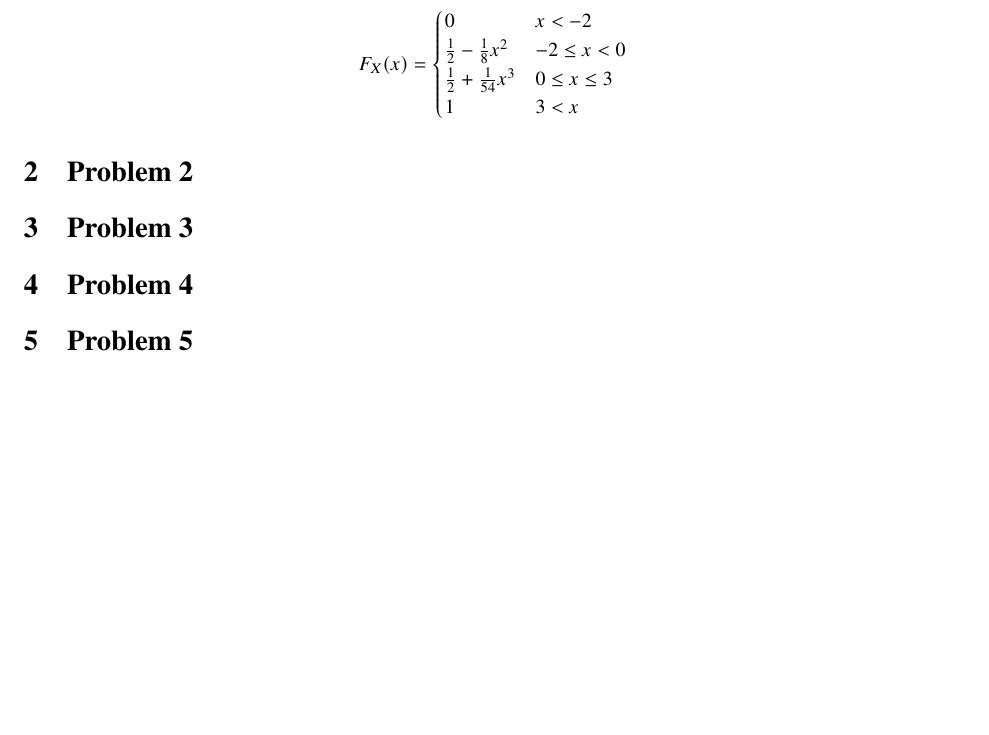
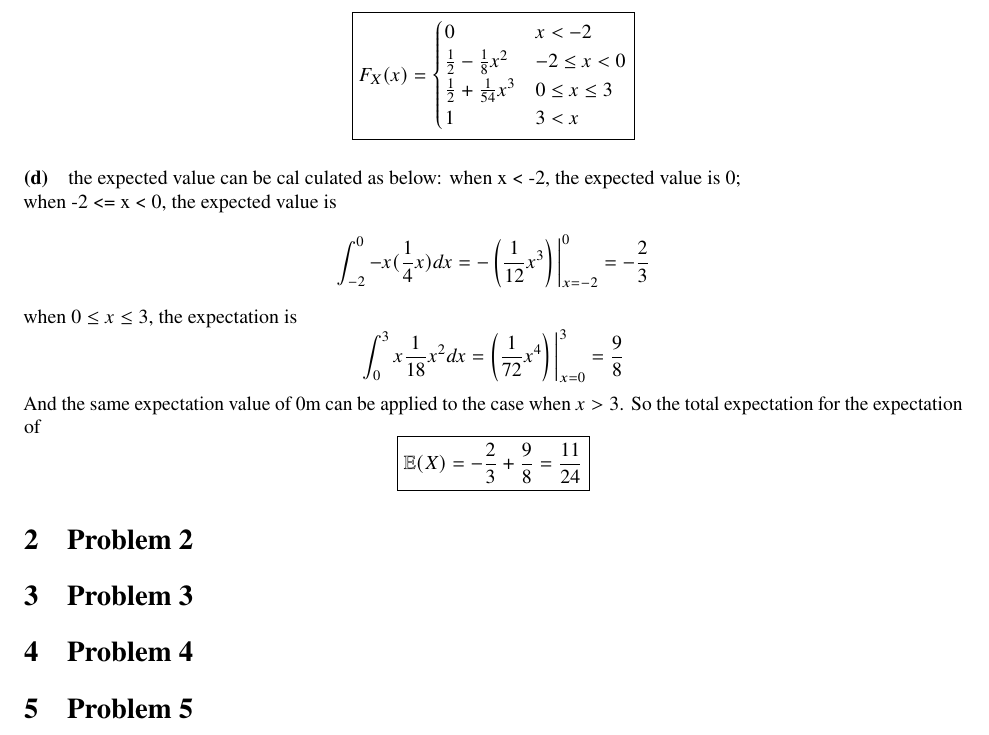
Before and after one commit to Jincan-LI-HUB/HM2, a LaTeX problem sheet (Assignment_2.tex): part of page 3 of 3, cut so that both start at the same text, the shorter picture padded with empty space. The pictures show the PDF file Assignment_2.pdf that the author committed with the source.

Commit message:
modified:   Assignment_2.aux 	modified:   Assignment_2.log 	modified:   Assignment_2.pdf 	modified:   Assignment_2.synctex.gz 	modified:   Assignment_2.tex

```diff
--- a/Assignment_2.tex
+++ b/Assignment_2.tex
@@ -287,3 +287,4 @@ F_X(x) =
 \frac{1}{2} - \frac{1}{8}x^2 & -2 \le x < 0 \\
 \frac{1}{2} + \frac{1}{54}x^3 & 0 \le x \le 3 \\
 1 & 3 < x
+\end{cases}}
@@ -291,11 +291,21 @@ F_X(x) =
 \]
-\paragarph{(d)}
+\paragraph{(d)}
 the expected value can be cal culated as below:
-when x < -2, the expected value is 0;
+when x < -2, the expected value is 0;\\
 when -2 <= x < 0, the expected value is
 \[
-\int_{-2}^{x} x(\frac{1}{2} - \frac{1}{8}x^2)dx =
+\int_{-2}^{0} -x(\frac{1}{4}x)dx = -\left(\frac{1}{12}x^3\right)\bigg|_{x = -2}^{0} = -\frac{2}{3}
 \]
+when $0 \le x \le 3$, the expectation is
+\[
+\int_{0}^{3} x\frac{1}{18}x^2 dx = \left(\frac{1}{72}x^4\right)\bigg|_{x = 0}^{3} = \frac{9}{8}
+\]
+And the same expectation value of 0m can be applied to the case when $x > 3$. So the total expectation for the expectation of
+\[
+\boxed{\mathbb{E}(X) = -\frac{2}{3} + \frac{9}{8} = \frac{11}{24}}
+\]
+
+
 
 
 
```
Also changed, not shown: Assignment_2.pdf, Assignment_2.tex (3 more changed lines), 3 other files.
